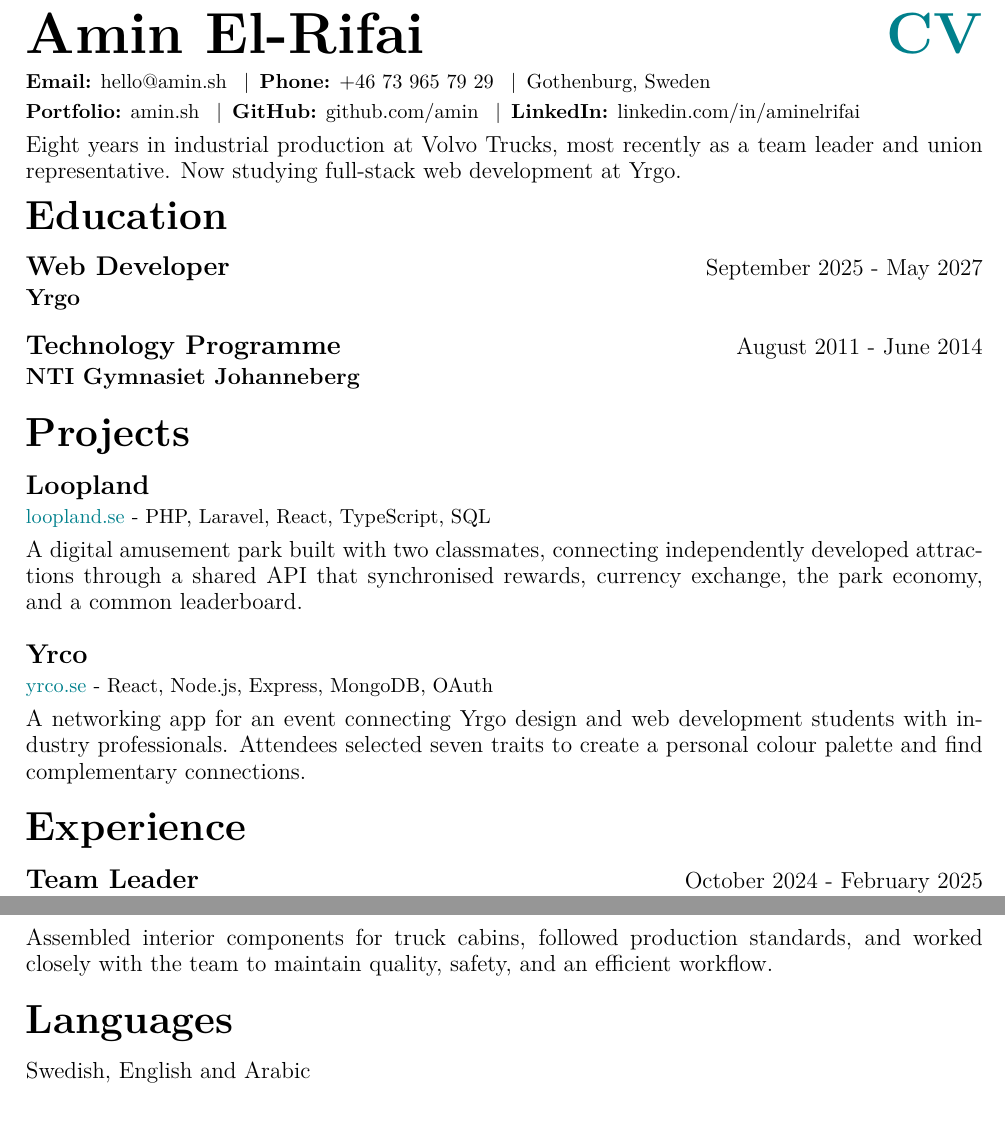
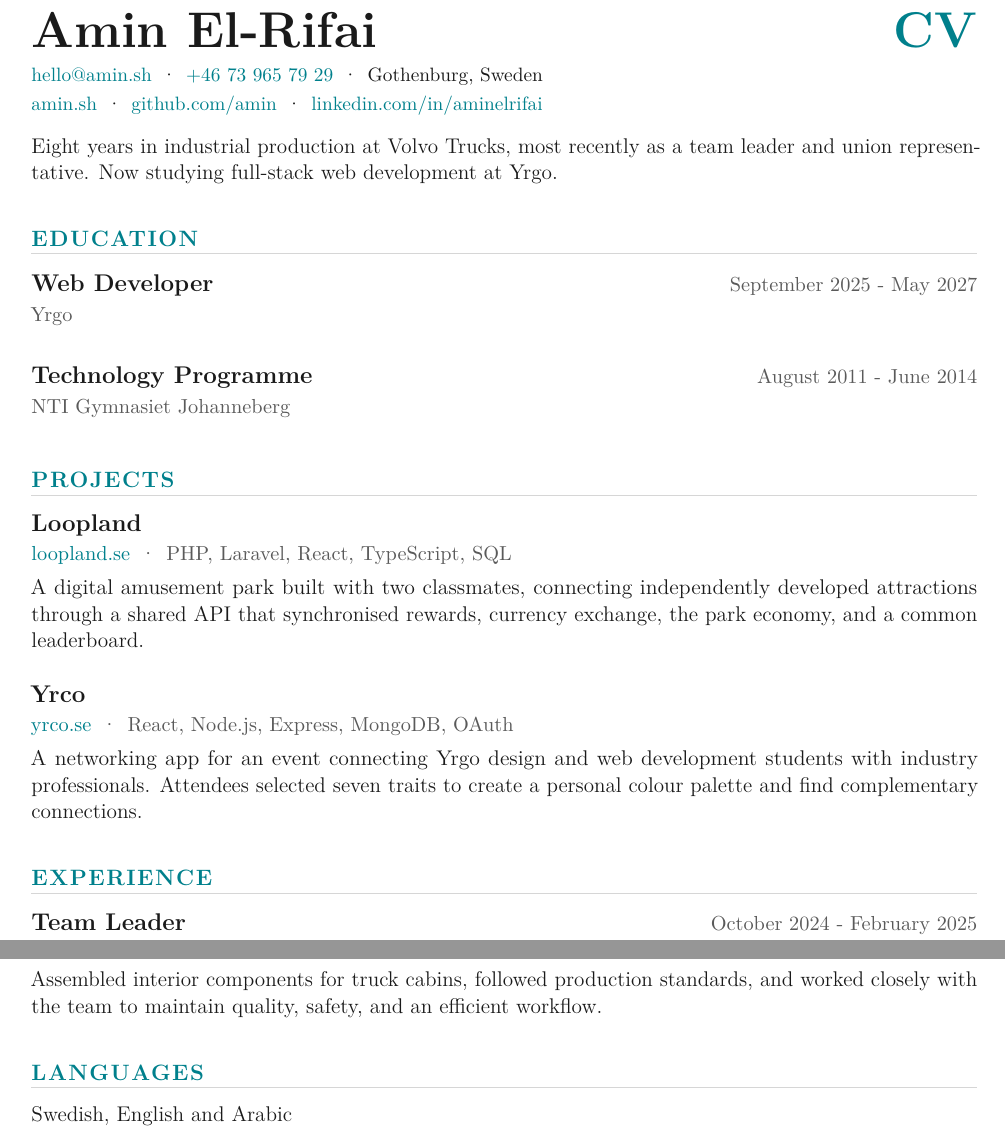
Before and after one commit to amin/amin.github.io, a LaTeX CV (src/cv/amin_cv.tex): two parts of the page, joined at a grey line, cut so that both start at the same text. Compiled offline with pdfLaTeX.

Commit message:
style(cv): rebuild the layout around three levels of hierarchy
Four bold weights competed for attention — name, section, role and
organisation — so nothing led. Sections now carry teal letterspaced caps
over a hairline rule, the role is the only bold in an entry, and the
organisation and dates step back in grey. Headings got smaller while
reading louder, since colour and the rule carry the signal instead of
point size, which is what freed the space for real gaps between sections
while staying on one page.

Twelve hand-tuned \vspace values are replaced by \cvsection, \cventry,
\cvproject and a single \entrygap, so adding a role is now two lines and
the rhythm cannot drift.

Two fixes that are invisible at page scale:

\nointerlineskip drops the baseline glue \par inserted before each rule,
which had left the rules floating midway between heading and content
instead of grouping with the label.

Letterspacing is capped at 60. At 180 pdftotext read the gaps as spaces
and extracted "E D U C AT I O N", which would break keyword matching in
CV-screening tools; 120 was verified to break and 80 clean, so 60 leaves
margin for stricter parsers.

The redundant "Email:" and "Phone:" labels are dropped from the header.

Co-Authored-By: Claude Opus 5 <noreply@anthropic.com>

```diff
--- a/src/cv/amin_cv.tex
+++ b/src/cv/amin_cv.tex
@@ -19,98 +71,66 @@
 \noindent
 \begin{tabular*}{\textwidth}{@{\extracolsep{\fill}}lr@{}}
-{\fontsize{30}{36}\selectfont\bfseries Amin El-Rifai} &
-{\fontsize{30}{36}\selectfont\bfseries\color{accentteal} CV}
+{\fontsize{26}{30}\selectfont\bfseries Amin El-Rifai} &
+{\fontsize{26}{30}\selectfont\bfseries\color{accentteal} CV}
 \end{tabular*}
 
-\vspace{0.18cm}
+\vspace{0.20cm}
 
-{\fontsize{10.5}{13}\selectfont
-\textbf{Email:} \href{mailto:hello@amin.sh}{hello@amin.sh} \enspace\textbar\enspace
-\textbf{Phone:} \href{tel:+46739657929}{+46 73 965 79 29} \enspace\textbar\enspace
+% The labels the values already imply ("Email:", "Phone:") are dropped — an
+% address with an @ needs no caption, and losing them buys a quieter header.
+{\fontsize{10}{13.5}\selectfont
+\link{mailto:hello@amin.sh}{hello@amin.sh}\sep
+\link{tel:+46739657929}{+46 73 965 79 29}\sep
 Gothenburg, Sweden
 
-\vspace{0.06cm}
+\vspace{0.04cm}
 
-\textbf{Portfolio:} \href{https://amin.sh}{amin.sh} \enspace\textbar\enspace
-\textbf{GitHub:} \href{https://github.com/amin}{github.com/amin} \enspace\textbar\enspace
-\textbf{LinkedIn:} \href{https://www.linkedin.com/in/aminelrifai/}{linkedin.com/in/aminelrifai}
-}
-
-\vspace{0.15cm}
-
-{\fontsize{12}{17}\selectfont
-Eight years in industrial production at Volvo Trucks, most recently as a team leader and union representative. Now studying full-stack web development at Yrgo.
-}
+\link{https://amin.sh}{amin.sh}\sep
+\link{https://github.com/amin}{github.com/amin}\sep
+\link{https://www.linkedin.com/in/aminelrifai/}{linkedin.com/in/aminelrifai}
+\par}
 
 \vspace{0.30cm}
 
-{\fontsize{21}{25}\selectfont\bfseries Education}
+\body{Eight years in industrial production at Volvo Trucks, most recently as a team leader and union representative. Now studying full-stack web development at Yrgo.}
 
-\sectionafter
+\cvsection{Education}
 
-\noindent
-\begin{tabular*}{\textwidth}{@{\extracolsep{\fill}}lr@{}}
-{\fontsize{14}{17}\selectfont\bfseries \href{https://www.yrgo.se/program/webbutvecklare/}{Web Developer}} &
-{\fontsize{12}{15}\selectfont September 2025 - May 2027}
-\end{tabular*}
+\cventry{Web Developer}{\href{https://www.yrgo.se/program/webbutvecklare/}{Yrgo}}{September 2025 - May 2027}
 
-\vspace{0.08cm}
+\entrygap
 
-{\fontsize{12}{15}\selectfont\bfseries Yrgo}
+\cventry{Technology Programme}{NTI Gymnasiet Johanneberg}{August 2011 - June 2014}
 
-\vspace{0.40cm}
+\cvsection{Projects}
 
-\noindent
-\begin{tabular*}{\textwidth}{@{\extracolsep{\fill}}lr@{}}
-{\fontsize{14}{17}\selectfont\bfseries Technology Programme} &
-{\fontsize{12}{15}\selectfont August 2011 - June 2014}
-\end{tabular*}
+\cvproject{Loopland}{https://loopland.se}{loopland.se}{PHP, Laravel, React, TypeScript, SQL}
 
-\vspace{0.08cm}
+\body{A digital amusement park built with two classmates, connecting independently developed attractions through a shared API that synchronised rewards, currency exchange, the park economy, and a common leaderboard.}
 
-{\fontsize{12}{15}\selectfont\bfseries NTI Gymnasiet Johanneberg}
+\entrygap
 
+\cvproject{Yrco}{https://yrco.se}{yrco.se}{React, Node.js, Express, MongoDB, OAuth}
 
-\sectionbefore
+\body{A networking app for an event connecting Yrgo design and web development students with industry professionals. Attendees selected seven traits to create a personal colour palette and find complementary connections.}
 
-{\fontsize{21}{25}\selectfont\bfseries Projects}
+\cvsection{Experience}
 
-\sectionafter
+\cventry{Team Leader}{Volvo Trucks Tuve}{October 2024 - February 2025}
 
-{\fontsize{14}{17}\selectfont\bfseries Loopland}
+\body{Led a production team responsible for assembling interior components for truck cabins, coordinated daily work, supported team members, and contributed to continuous improvement initiatives.}
 
-\vspace{0.05cm}
+\entrygap
 
-{\fontsize{10.5}{13}\selectfont\color{accentteal}\href{https://loopland.se}{loopland.se}} {\fontsize{10.5}{13}\selectfont - PHP, Laravel, React, TypeScript, SQL}
+\cventry{Union Representative}{IF Metall}{September 2022 - October 2024}
 
-\vspace{0.14cm}
+\body{Represented colleagues in workplace and personnel matters, served on a local union board supporting more than 700 members, and helped improve internal efficiency by digitising administrative processes.}
 
-{\fontsize{12}{17}\selectfont
-A digital amusement park built with two classmates, connecting independently developed attractions through a shared API that synchronised rewards, currency exchange, the park economy, and a common leaderboard.
-}
+\entrygap
 
-\vspace{0.5cm}
+\cventry{Truck Assembler}{Volvo Trucks Tuve}{September 2016 - October 2024}
 
-{\fontsize{14}{17}\selectfont\bfseries Yrco}
+\body{Assembled interior components for truck cabins, followed production standards, and worked closely with the team to maintain quality, safety, and an efficient workflow.}
 
-\vspace{0.05cm}
+\cvsection{Languages}
 
-{\fontsize{10.5}{13}\selectfont\color{accentteal}\href{https://yrco.se}{yrco.se}} {\fontsize{10.5}{13}\selectfont - React, Node.js, Express, MongoDB, OAuth}
-
-\vspace{0.14cm}
-
-{\fontsize{12}{17}\selectfont
-A networking app for an event connecting Yrgo design and web development students with industry professionals. Attendees selected seven traits to create a personal colour palette and find complementary connections.
-}
-
-\sectionbefore
-
-{\fontsize{21}{25}\selectfont\bfseries Experience}
-
-\sectionafter
-
-\noindent
-\begin{tabular*}{\textwidth}{@{\extracolsep{\fill}}lr@{}}
-{\fontsize{14}{17}\selectfont\bfseries Team Leader} &
-{\fontsize{12}{15}\selectfont October 2024 - February 2025}
-\end{tabular*}
@@ -154,19 +137,3 @@ Represented colleagues in workplace and personnel matters, served on a local uni
-\vspace{0.08cm}
-
-{\fontsize{12}{15}\selectfont\bfseries Volvo Trucks Tuve}
-
-\vspace{0.18cm}
-
-{\fontsize{12}{17}\selectfont
-Assembled interior components for truck cabins, followed production standards, and worked closely with the team to maintain quality, safety, and an efficient workflow.
-}
-
-\sectionbefore
-
-{\fontsize{21}{25}\selectfont\bfseries Languages}
-
-\sectionafter
-
-{\fontsize{12}{15}\selectfont Swedish, English and Arabic}
+\body{Swedish, English and Arabic}
 
 \end{document}
```
Also changed, not shown: src/cv.pdf, src/cv/amin_cv.tex (99 more changed lines).
